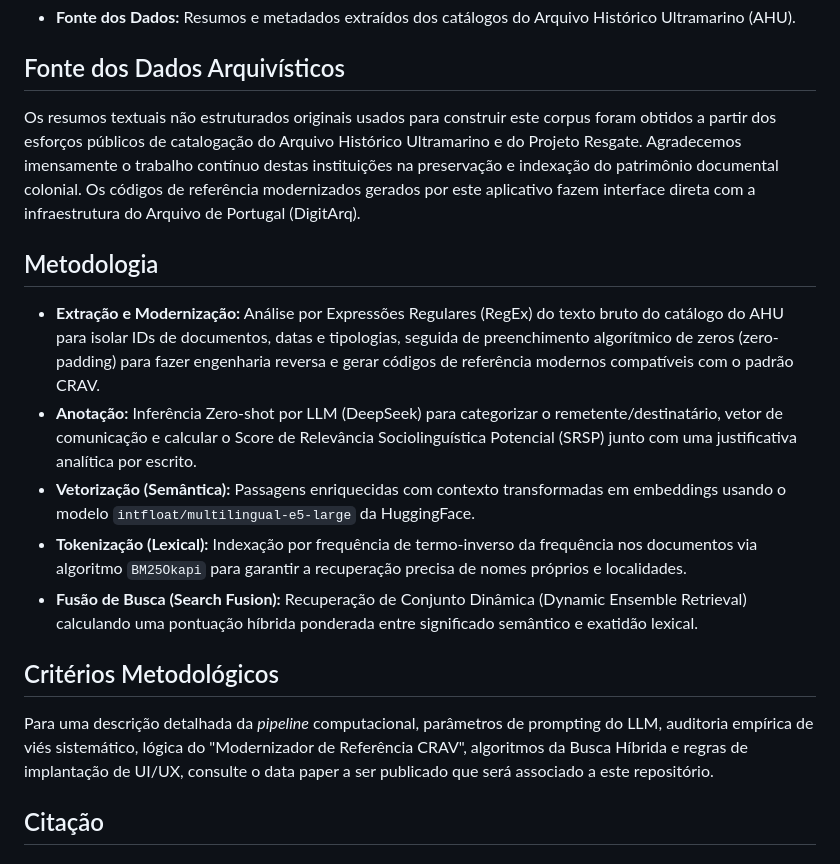
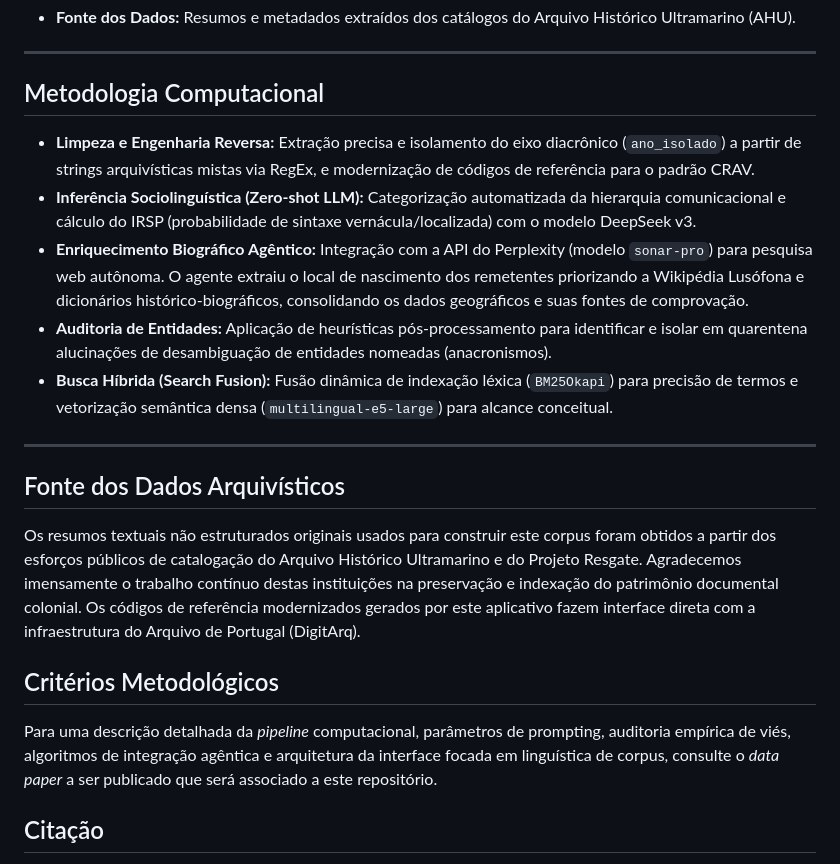
Before and after one commit to saulorrp/catalogo-ahu-cone-sul, a Markdown page: README.md, the part around one of its changes. GitHub-like rendering.

```diff
--- a/README.md
+++ b/README.md
@@ -28,17 +40,21 @@ O dataset e o aplicativo são distribuídos como um repositório contendo os seg
 * **Fonte dos Dados:** Resumos e metadados extraídos dos catálogos do Arquivo Histórico Ultramarino (AHU).
+
+---
+
+## Metodologia Computacional
+* **Limpeza e Engenharia Reversa:** Extração precisa e isolamento do eixo diacrônico (`ano_isolado`) a partir de strings arquivísticas mistas via RegEx, e modernização de códigos de referência para o padrão CRAV.
+* **Inferência Sociolinguística (Zero-shot LLM):** Categorização automatizada da hierarquia comunicacional e cálculo do IRSP (probabilidade de sintaxe vernácula/localizada) com o modelo DeepSeek v3.
+* **Enriquecimento Biográfico Agêntico:** Integração com a API do Perplexity (modelo `sonar-pro`) para pesquisa web autônoma. O agente extraiu o local de nascimento dos remetentes priorizando a Wikipédia Lusófona e dicionários histórico-biográficos, consolidando os dados geográficos e suas fontes de comprovação.
+* **Auditoria de Entidades:** Aplicação de heurísticas pós-processamento para identificar e isolar em quarentena alucinações de desambiguação de entidades nomeadas (anacronismos).
+* **Busca Híbrida (Search Fusion):** Fusão dinâmica de indexação léxica (`BM25Okapi`) para precisão de termos e vetorização semântica densa (`multilingual-e5-large`) para alcance conceitual.
+
+---
 
 ## Fonte dos Dados Arquivísticos
 Os resumos textuais não estruturados originais usados para construir este corpus foram obtidos a partir dos esforços públicos de catalogação do Arquivo Histórico Ultramarino e do Projeto Resgate. Agradecemos imensamente o trabalho contínuo destas instituições na preservação e indexação do patrimônio documental colonial. Os códigos de referência modernizados gerados por este aplicativo fazem interface direta com a infraestrutura do Arquivo de Portugal (DigitArq).
 
-## Metodologia
-* **Extração e Modernização:** Análise por Expressões Regulares (RegEx) do texto bruto do catálogo do AHU para isolar IDs de documentos, datas e tipologias, seguida de preenchimento algorítmico de zeros (zero-padding) para fazer engenharia reversa e gerar códigos de referência modernos compatíveis com o padrão CRAV.
-* **Anotação:** Inferência Zero-shot por LLM (DeepSeek) para categorizar o remetente/destinatário, vetor de comunicação e calcular o Score de Relevância Sociolinguística Potencial (SRSP) junto com uma justificativa analítica por escrito.
-* **Vetorização (Semântica):** Passagens enriquecidas com contexto transformadas em embeddings usando o modelo `intfloat/multilingual-e5-large` da HuggingFace.
-* **Tokenização (Lexical):** Indexação por frequência de termo-inverso da frequência nos documentos via algoritmo `BM25Okapi` para garantir a recuperação precisa de nomes próprios e localidades.
-* **Fusão de Busca (Search Fusion):** Recuperação de Conjunto Dinâmica (Dynamic Ensemble Retrieval) calculando uma pontuação híbrida ponderada entre significado semântico e exatidão lexical.
-
 ## Critérios Metodológicos
-Para uma descrição detalhada da *pipeline* computacional, parâmetros de prompting do LLM, auditoria empírica de viés sistemático, lógica do "Modernizador de Referência CRAV", algoritmos da Busca Híbrida e regras de implantação de UI/UX, consulte o data paper a ser publicado que será associado a este repositório.
+Para uma descrição detalhada da *pipeline* computacional, parâmetros de prompting, auditoria empírica de viés, algoritmos de integração agêntica e arquitetura da interface focada em linguística de corpus, consulte o *data paper* a ser publicado que será associado a este repositório.
 
 ## Citação
 Atualmente, este dataset e aplicativo estão publicados como um recurso computacional independente. Se você utilizar este corpus, metodologia ou código, por favor, cite este repositório diretamente usando o seu DOI do Zenodo:
```
Also changed, not shown: other parts of README.md (+26 -14 lines).
